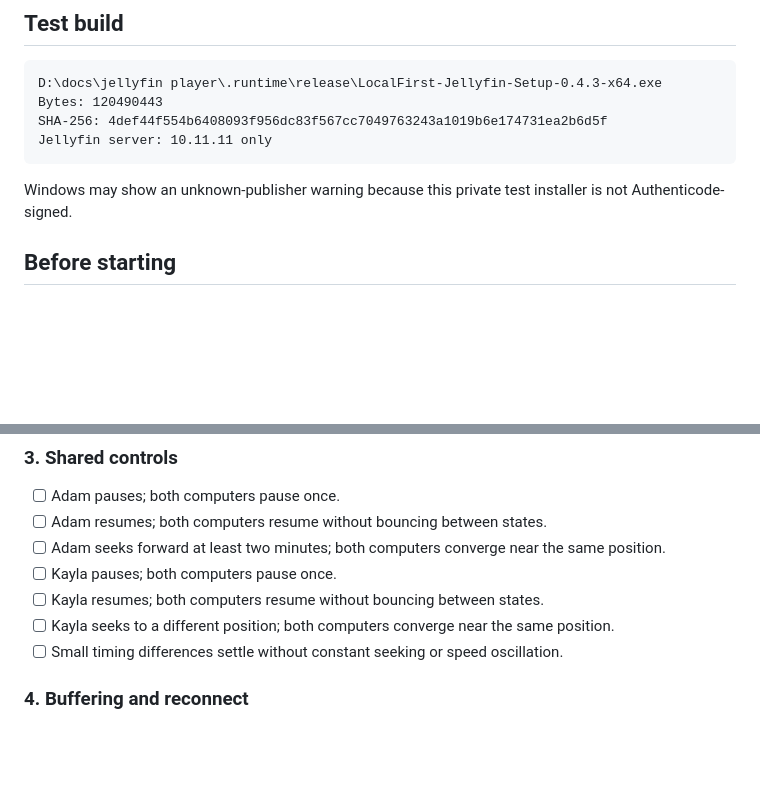
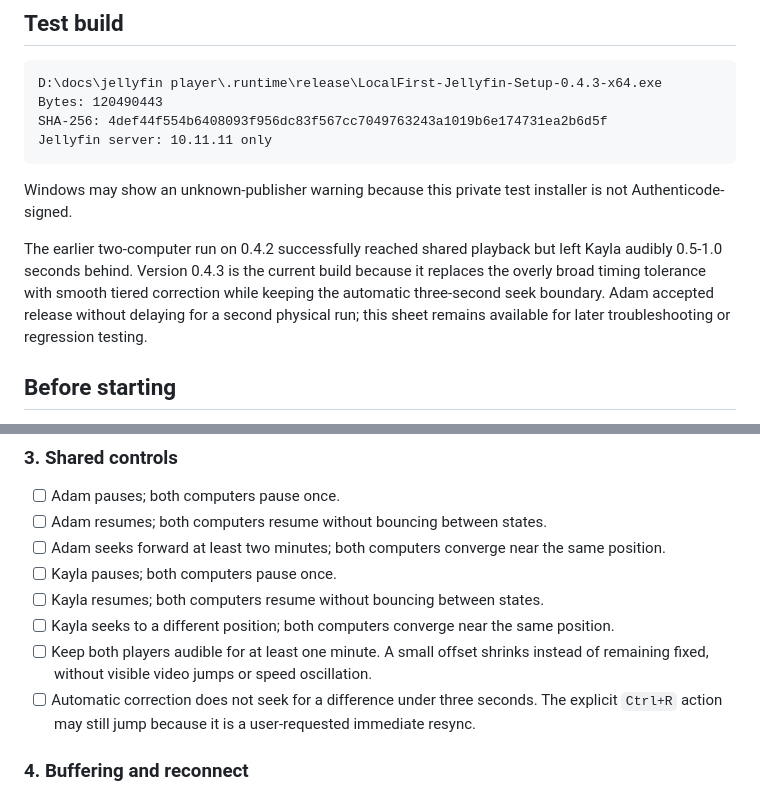
Before and after one commit to lostthoughts54/seeing-stone, a Markdown page: SYNCPLAY_PHYSICAL_ACCEPTANCE.md, 2 parts joined by grey strips. Drawn GitHub-style; blank space fills up the shorter version.

````diff
--- a/SYNCPLAY_PHYSICAL_ACCEPTANCE.md
+++ b/SYNCPLAY_PHYSICAL_ACCEPTANCE.md
@@ -12,6 +12,8 @@ Jellyfin server: 10.11.11 only
 ```
 
 Windows may show an unknown-publisher warning because this private test installer is not Authenticode-signed.
+
+The earlier two-computer run on 0.4.2 successfully reached shared playback but left Kayla audibly 0.5-1.0 seconds behind. Version 0.4.3 is the current build because it replaces the overly broad timing tolerance with smooth tiered correction while keeping the automatic three-second seek boundary. Adam accepted release without delaying for a second physical run; this sheet remains available for later troubleshooting or regression testing.
 
 ## Before starting
 
@@ -61,7 +63,8 @@ Party name: ________________________________
 - [ ] Kayla pauses; both computers pause once.
 - [ ] Kayla resumes; both computers resume without bouncing between states.
 - [ ] Kayla seeks to a different position; both computers converge near the same position.
-- [ ] Small timing differences settle without constant seeking or speed oscillation.
+- [ ] Keep both players audible for at least one minute. A small offset shrinks instead of remaining fixed, without visible video jumps or speed oscillation.
+- [ ] Automatic correction does not seek for a difference under three seconds. The explicit `Ctrl+R` action may still jump because it is a user-requested immediate resync.
 
 ### 4. Buffering and reconnect
 
````
Also changed, not shown: other parts of SYNCPLAY_PHYSICAL_ACCEPTANCE.md (+2 -2 lines), README.md (+1 -1 lines), SYNCPLAY_W4.md (+11 -4 lines).
